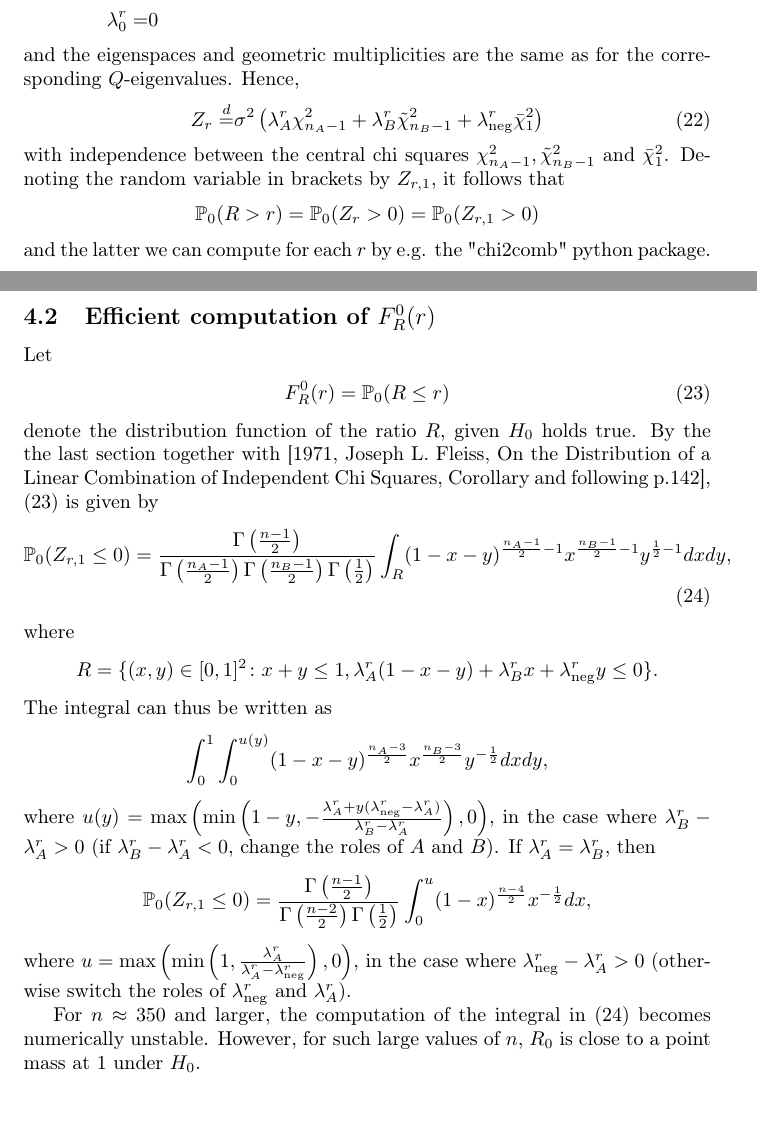
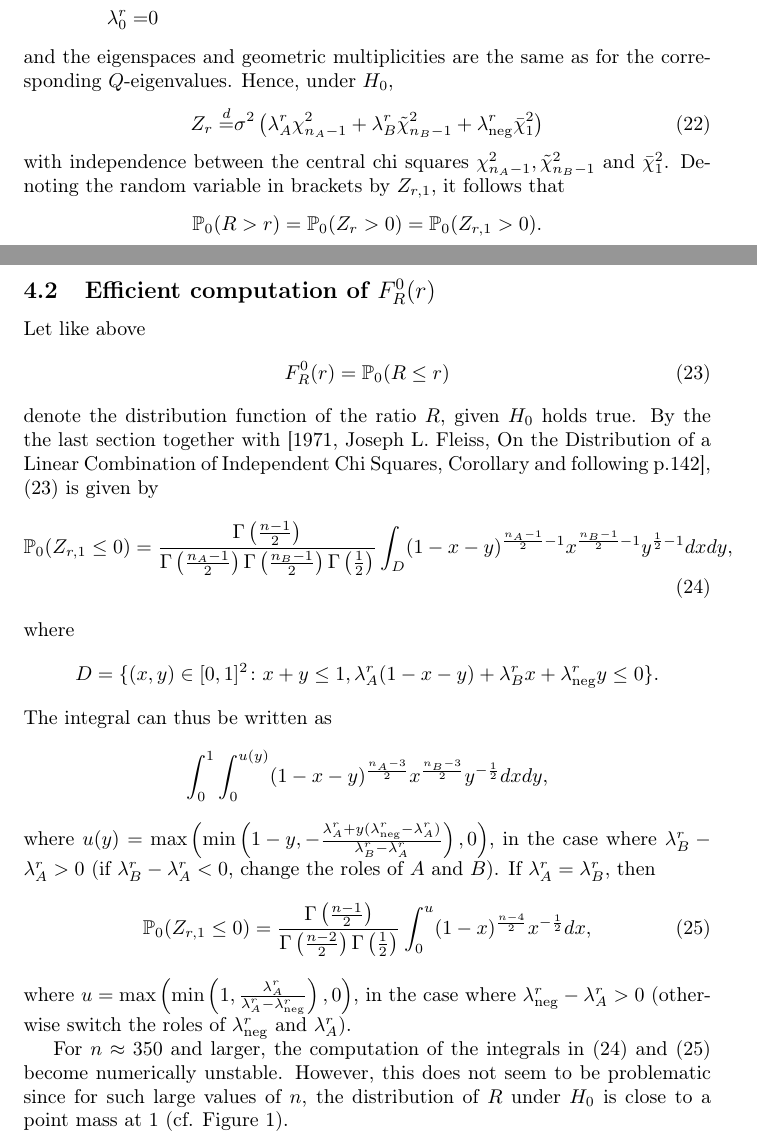
Before and after one commit to taariqnazar/pval-regularized-trees, a LaTeX document (notes.tex): two parts of pages 9 and 10 of 11 before the commit and two parts of pages 9 and 10 of 12 after it, joined at a grey line, cut so that both start at the same text, the shorter picture padded with empty space. Compiled offline with pdfLaTeX.

Commit message:
add Figures to notes

```diff
--- a/notes.tex
+++ b/notes.tex
@@ -4,6 +4,8 @@
 \usepackage{amsmath}
 \usepackage{amsthm}
 \usepackage{amssymb}
+\usepackage{graphicx}
+\usepackage{float}
 
 %%% OUTLINES
 \newtheorem{theorem}{Theorem}[section]
@@ -580,7 +582,7 @@ and the eigenvalues of $Q_r$ are given by
 %+ \frac{2 n_A}{n_B -1} \tilde \chi^2_{n_B -1}}{(n+1) \bar \chi_1^2} > 1,
 %$$
 %where $\chi^2_{n_A -1}, \tilde \chi^2_{n_B -1}$ and $\bar \chi_1^2$ are independent central chi squares and $\tilde Z$ hence follows a generalised $F$-distribution whose quantile function we can compute numerically.
-and the eigenspaces and geometric multiplicities are the same as for the corresponding $Q$-eigenvalues. Hence,
+and the eigenspaces and geometric multiplicities are the same as for the corresponding $Q$-eigenvalues. Hence, under $H_0$,
 \begin{align}\label{eq:Z_r}
 	Z_r \eqdis
 	 & \sigma^2\left(
@@ -591,34 +593,33 @@ and the eigenspaces and geometric multiplicities are the same as for the corresp
 \end{align}
 with independence between the central chi squares $\chi^2_{n_A -1}, \tilde \chi^2_{n_B -1}$ and $\bar \chi_1^2$. Denoting the random variable in brackets by $Z_{r, 1}$, it follows that
 $$
-	\P_0(R > r) = \P_0(Z_r > 0) = \P_0(Z_{r, 1} > 0)
+	\P_0(R > r) = \P_0(Z_r > 0) = \P_0(Z_{r, 1} > 0).
 $$
-and the latter we can compute for each $r$ by e.g. the "chi2comb" python package.
 
 \subsection{Efficient computation of $F_R^0(r)$}
-Let
+Let like above
 \begin{align}\label{eq:F_R}
 F_R^0(r) = \P_0(R \leq r)
 \end{align}
 denote the distribution function of the ratio $R$, given $H_0$ holds true. By the the last section together with [1971, Joseph L. Fleiss, On the Distribution of a Linear Combination of Independent Chi Squares, Corollary and following p.142], \eqref{eq:F_R} is given by
 \begin{align}\label{eq:intExp}
-\P_0(Z_{r, 1} \leq 0) = \frac{\Gamma\left(\frac{n -1}{2} \right)}{\Gamma\left(\frac{n_A -1}{2} \right)\Gamma\left(\frac{n_B -1}{2} \right)\Gamma\left(\frac{1}{2} \right)} \int_R (1-x-y)^{\frac{n_A -1}{2} - 1} x^{\frac{n_B -1}{2} - 1} y^{\frac{1}{2} - 1} dx dy,
+\P_0(Z_{r, 1} \leq 0) = \frac{\Gamma\left(\frac{n -1}{2} \right)}{\Gamma\left(\frac{n_A -1}{2} \right)\Gamma\left(\frac{n_B -1}{2} \right)\Gamma\left(\frac{1}{2} \right)} \int_D (1-x-y)^{\frac{n_A -1}{2} - 1} x^{\frac{n_B -1}{2} - 1} y^{\frac{1}{2} - 1} dx dy,
 \end{align}
 where
 $$
-R = \{(x, y) \in [0, 1]^2 \colon x + y \leq 1, \lambda_A^r(1-x-y) + \lambda_B^r x + \lambda_{\text{neg}}^r y \leq 0\}.
+D = \{(x, y) \in [0, 1]^2 \colon x + y \leq 1, \lambda_A^r(1-x-y) + \lambda_B^r x + \lambda_{\text{neg}}^r y \leq 0\}.
 $$
 The integral can thus be written as
 $$
 \int_0^1 \int_0^{u(y)} (1-x-y)^{\frac{n_A -3}{2} } x^{\frac{n_B -3}{2} } y^{-\frac{1}{2} } dx dy,
 $$
 where $u(y) = \max\left(\min\left(1 - y, - \frac{\lambda_A^r + y(\lambda_{\text{neg}}^r - \lambda_A^r)}{\lambda_{B}^r - \lambda_A^r}\right), 0 \right)$, in the case where $\lambda_{B}^r - \lambda_A^r > 0$ (if $\lambda_{B}^r - \lambda_A^r < 0$, change the roles of $A$ and $B$). If $\lambda_A^r = \lambda_B^r$, then
-\begin{align*}
+\begin{align}\label{eq:intExp2}
 \P_0(Z_{r, 1} \leq 0) = \frac{\Gamma\left(\frac{n -1}{2} \right)}{\Gamma\left(\frac{n -2}{2} \right)\Gamma\left(\frac{1}{2} \right)} \int_0^u (1-x)^{\frac{n -4}{2} }  x^{-\frac{1}{2}} dx,
-\end{align*}
+\end{align}
 where $u = \max\left(\min\left(1, \frac{\lambda_A^r}{\lambda_A^r - \lambda_{\text{neg}}^r} \right), 0 \right)$, in the case where $\lambda_{\text{neg}}^r- \lambda_A^r > 0$ (otherwise switch the roles of $\lambda_{\text{neg}}^r$ and $\lambda_A^r$).
 
-For $n \approx 350$ and larger, the computation of the integral in \eqref{eq:intExp} becomes numerically unstable. However, for such large values of $n$, $R_0$ is close to a point mass at $1$ under $H_0$.
+For $n \approx 350$ and larger, the computation of the integrals in \eqref{eq:intExp} and \eqref{eq:intExp2} become numerically unstable. However, this does not seem to be problematic since for such large values of $n$, the distribution  of $R$ under $H_0$ is close to a point mass at $1$ (cf. Figure \ref{fig:F_R}).
 
 %\begin{figure}[h]
 %\includegraphics[scale=1]{./Figures/F_R.png}
```
Also changed, not shown: code/chi_sq_dist.py (+1 -1 lines), notes.tex (22 more changed lines).
